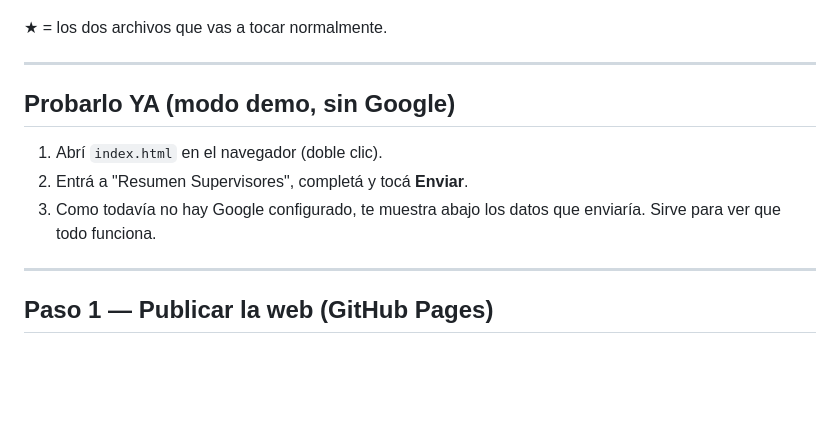
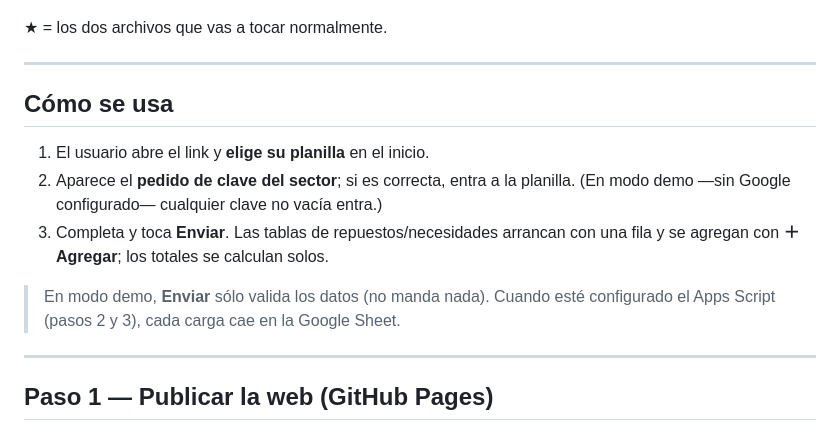
Before and after one commit to EliasRamirez99/PlanillaTaller, a Markdown page: README.md, the part around the change. Drawn GitHub-style; blank space fills up the shorter version.

Commit message:
Doc: actualiza flujo de uso (clave en el inicio, tablas dinamicas)
Co-Authored-By: Claude Fable 5 <noreply@anthropic.com>

```diff
--- a/README.md
+++ b/README.md
@@ -39,12 +39,16 @@ backend/leer_planillas.py  Lector en Python para tu análisis
 
 ---
 
-## Probarlo YA (modo demo, sin Google)
+## Cómo se usa
 
-1. Abrí `index.html` en el navegador (doble clic).
-2. Entrá a "Resumen Supervisores", completá y tocá **Enviar**.
-3. Como todavía no hay Google configurado, te muestra abajo los datos que
-   enviaría. Sirve para ver que todo funciona.
+1. El usuario abre el link y **elige su planilla** en el inicio.
+2. Aparece el **pedido de clave del sector**; si es correcta, entra a la planilla.
+   (En modo demo —sin Google configurado— cualquier clave no vacía entra.)
+3. Completa y toca **Enviar**. Las tablas de repuestos/necesidades arrancan con
+   una fila y se agregan con **＋ Agregar**; los totales se calculan solos.
+
+> En modo demo, **Enviar** sólo valida los datos (no manda nada). Cuando esté
+> configurado el Apps Script (pasos 2 y 3), cada carga cae en la Google Sheet.
 
 ---
 
```
